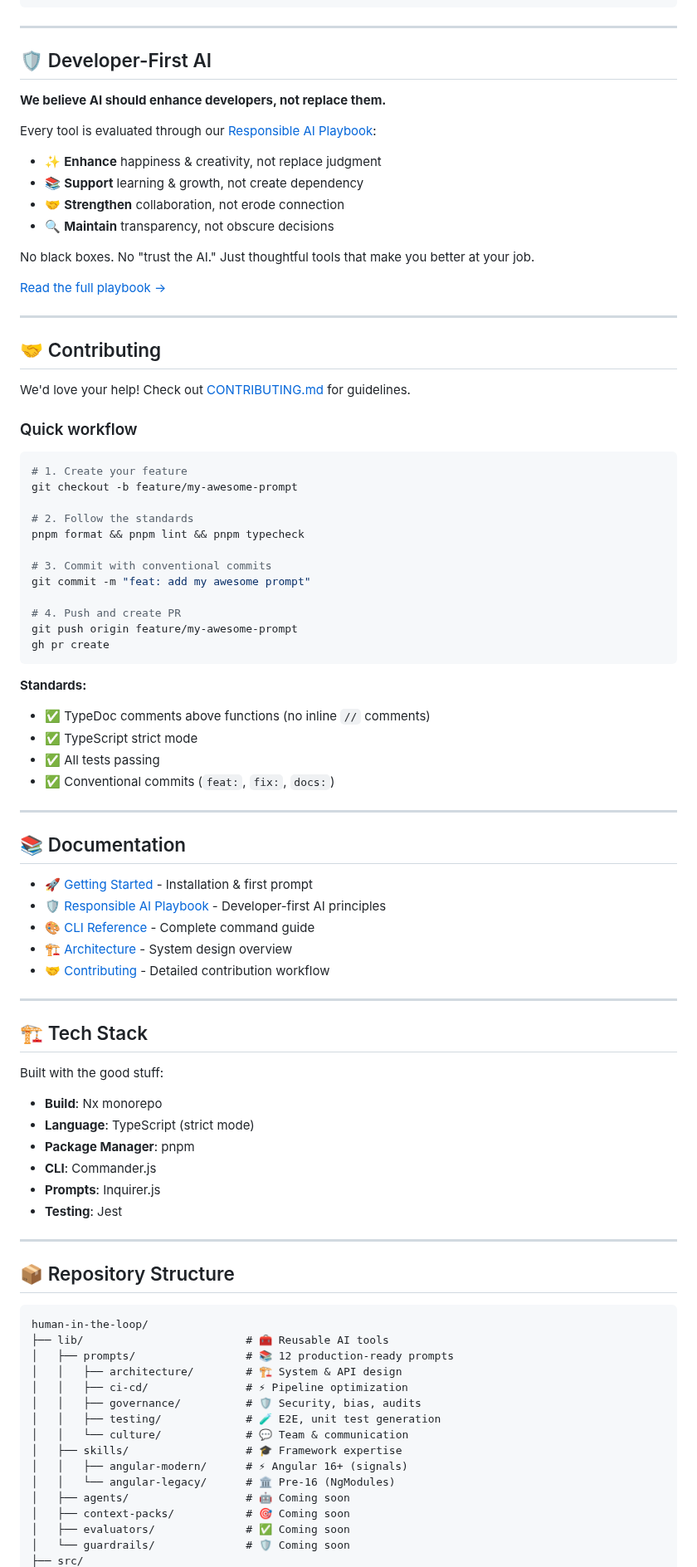
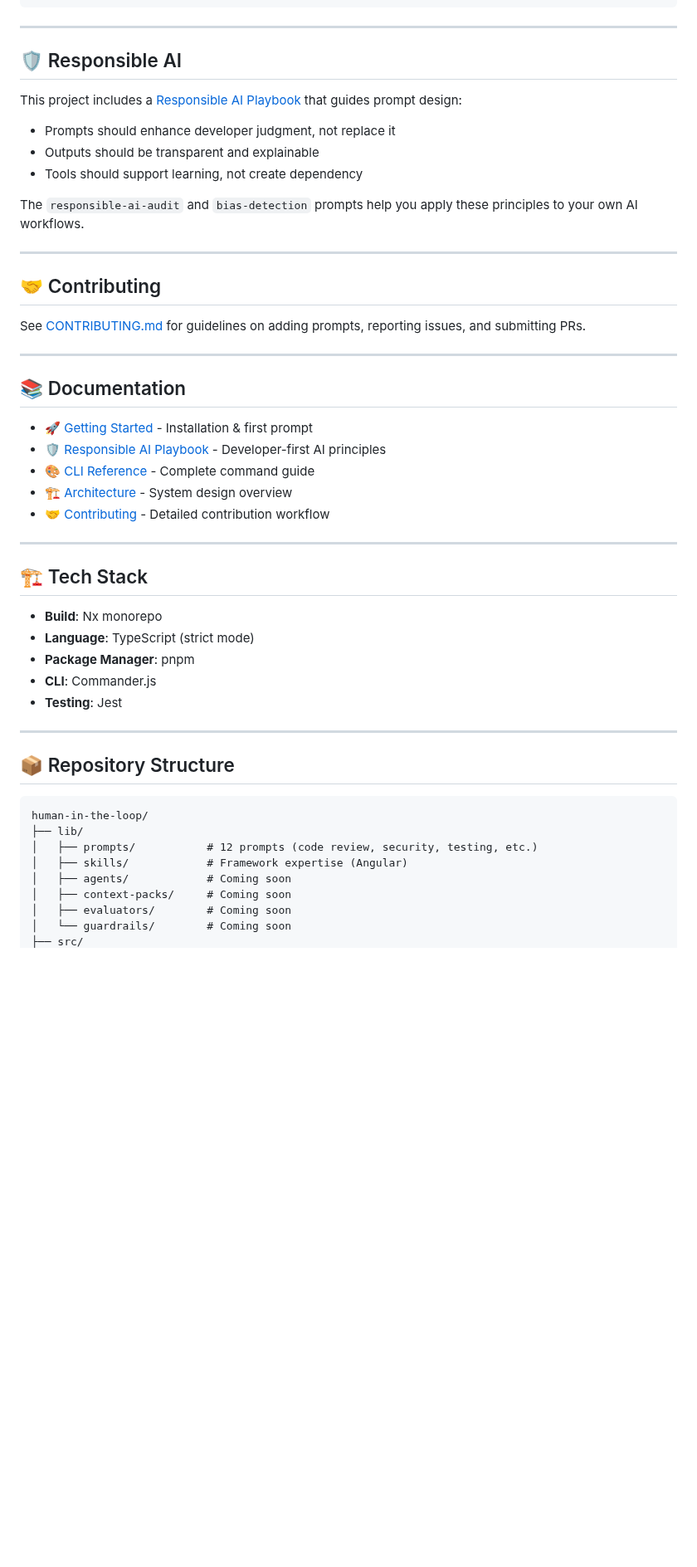
Before and after one commit to codewizwit/human-in-the-loop, a Markdown page: README.md, the part around one of its changes. Shown at 83% size. Rendered like a GitHub page; blank space fills up the shorter version.

````diff
--- a/README.md
+++ b/README.md
@@ -187,50 +151,21 @@ hit install prompt/unit-test-generator
 
 ---
 
-## 🛡️ Developer-First AI
+## 🛡️ Responsible AI
 
-**We believe AI should enhance developers, not replace them.**
+This project includes a [Responsible AI Playbook](./RESPONSIBLE-AI-PLAYBOOK.md) that guides prompt design:
 
-Every tool is evaluated through our [Responsible AI Playbook](./RESPONSIBLE-AI-PLAYBOOK.md):
+- Prompts should enhance developer judgment, not replace it
+- Outputs should be transparent and explainable
+- Tools should support learning, not create dependency
 
-- ✨ **Enhance** happiness & creativity, not replace judgment
-- 📚 **Support** learning & growth, not create dependency
-- 🤝 **Strengthen** collaboration, not erode connection
-- 🔍 **Maintain** transparency, not obscure decisions
-
-No black boxes. No "trust the AI." Just thoughtful tools that make you better at your job.
-
-[Read the full playbook →](./RESPONSIBLE-AI-PLAYBOOK.md)
+The `responsible-ai-audit` and `bias-detection` prompts help you apply these principles to your own AI workflows.
 
 ---
 
 ## 🤝 Contributing
 
-We'd love your help! Check out [CONTRIBUTING.md](./CONTRIBUTING.md) for guidelines.
-
-### Quick workflow
-
-```bash
-# 1. Create your feature
-git checkout -b feature/my-awesome-prompt
-
-# 2. Follow the standards
-pnpm format && pnpm lint && pnpm typecheck
-
-# 3. Commit with conventional commits
-git commit -m "feat: add my awesome prompt"
-
-# 4. Push and create PR
-git push origin feature/my-awesome-prompt
-gh pr create
-```
-
-**Standards:**
-
-- ✅ TypeDoc comments above functions (no inline `//` comments)
-- ✅ TypeScript strict mode
-- ✅ All tests passing
-- ✅ Conventional commits (`feat:`, `fix:`, `docs:`)
+See [CONTRIBUTING.md](./CONTRIBUTING.md) for guidelines on adding prompts, reporting issues, and submitting PRs.
 
 ---
 
@@ -246,13 +181,10 @@ gh pr create
 
 ## 🏗️ Tech Stack
 
-Built with the good stuff:
-
 - **Build**: Nx monorepo
 - **Language**: TypeScript (strict mode)
 - **Package Manager**: pnpm
 - **CLI**: Commander.js
-- **Prompts**: Inquirer.js
 - **Testing**: Jest
 
 ---
@@ -261,18 +193,11 @@ Built with the good stuff:
 
 ```
 human-in-the-loop/
-├── lib/                         # 🧰 Reusable AI tools
-│   ├── prompts/                 # 📚 12 production-ready prompts
-│   │   ├── architecture/        # 🏗️ System & API design
-│   │   ├── ci-cd/               # ⚡ Pipeline optimization
-│   │   ├── governance/          # 🛡️ Security, bias, audits
-│   │   ├── testing/             # 🧪 E2E, unit test generation
-│   │   └── culture/             # 💬 Team & communication
-│   ├── skills/                  # 🎓 Framework expertise
-│   │   ├── angular-modern/      # ⚡ Angular 16+ (signals)
-│   │   └── angular-legacy/      # 🏛️ Pre-16 (NgModules)
-│   ├── agents/                  # 🤖 Coming soon
-│   ├── context-packs/           # 🎯 Coming soon
-│   ├── evaluators/              # ✅ Coming soon
-│   └── guardrails/              # 🛡️ Coming soon
+├── lib/
+│   ├── prompts/           # 12 prompts (code review, security, testing, etc.)
+│   ├── skills/            # Framework expertise (Angular)
+│   ├── agents/            # Coming soon
+│   ├── context-packs/     # Coming soon
+│   ├── evaluators/        # Coming soon
+│   └── guardrails/        # Coming soon
 ├── src/
````
Also changed, not shown: other parts of README.md (+24 -65 lines).
